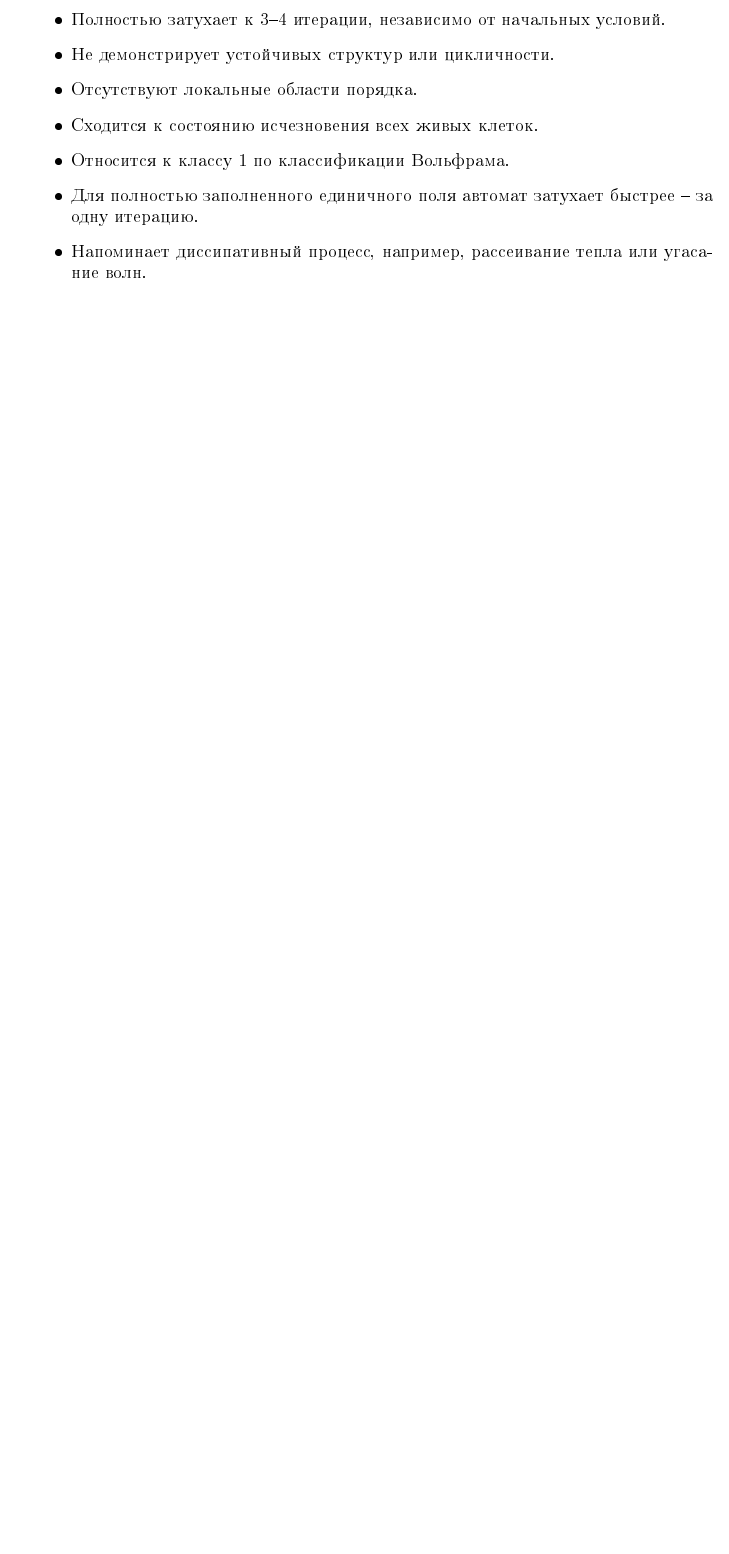
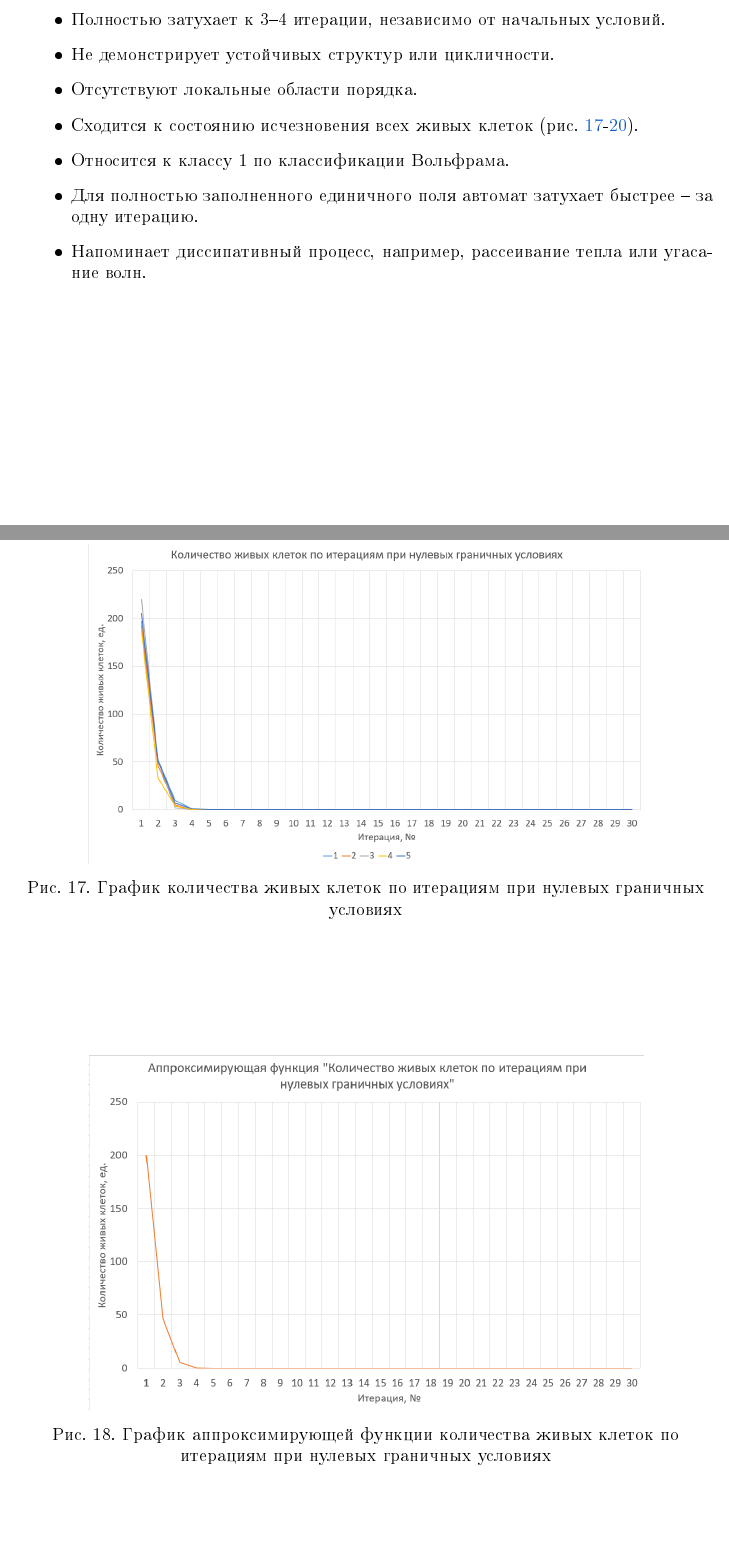
Before and after one commit to vlgUseless/CellularAutomaton, a LaTeX document (Отчёт/Отчёт клеточный автомат_5130201 20102_Гаар В.С..tex): part of page 16 of 18 before the commit and two parts of pages 17 and 18 of 21 after it, the two joined at a grey line, cut so that both start at the same text, the shorter picture padded with empty space. The pictures show the PDF file Отчёт/Отчёт клеточный автомат_5130201 20102_Гаар В.С..pdf that the author committed with the source.

Commit message:
Added graphs to report

```diff
--- a/Отчёт/Отчёт клеточный автомат_5130201 20102_Гаар В.С..tex
+++ b/Отчёт/Отчёт клеточный автомат_5130201 20102_Гаар В.С..tex
@@ -652,10 +652,24 @@ void CellularAutomaton::evolve() {
   \item Полностью не затухает: количество живых клеток остаётся постоянным на каждом цикле.
   \item Появляется устойчивый рисунок в виде прямоугольника, перемещающегося из левого верхнего угла в правый нижний
   и постепенно уменьшающегося по высоте.
-  \item Сходится к периодичности состояний.
+  \item Сходится к периодичности состояний (рис.~\ref{img:graph_one}, \ref{img:approx_one}).
   \item Относится к классу 2 по классификации Вольфрама.
   \item Напоминает биологические циклы, такие как суточные ритмы или процессы восстановления.
 \end{itemize}
+
+\begin{figure}[h!]
+   \centering
+   \includegraphics[width=0.8\linewidth]{graph_one.png}
+   \caption{График количества живых клеток по итерациям при единичных граничных условиях}
+   \label{img:graph_one}
+\end{figure}
+
+\begin{figure}[h!]
+  \centering
+  \includegraphics[width=0.8\linewidth]{approx_one.png}
+  \caption{График аппроксимирующей функции количества живых клеток по итерациям при единичных граничных условиях}
+  \label{img:approx_one}
+\end{figure}
 
 Реализованный клеточный автомат с нулевыми и тороидальными границами и любым начальным состоянием:
 \begin{itemize}
@@ -663,12 +677,39 @@ void CellularAutomaton::evolve() {
   \item Полностью затухает к 3–4 итерации, независимо от начальных условий.
   \item Не демонстрирует устойчивых структур или цикличности.
   \item Отсутствуют локальные области порядка.
-  \item Сходится к состоянию исчезновения всех живых клеток.
+  \item Сходится к состоянию исчезновения всех живых клеток (рис.~\ref{img:graph_zero}-\ref{img:approx_toroidal}).
   \item Относится к классу 1 по классификации Вольфрама.
   \item Для полностью заполненного единичного поля автомат затухает быстрее -- за одну итерацию.
   \item Напоминает диссипативный процесс, например, рассеивание тепла или угасание волн.
 \end{itemize}
 
+\begin{figure}[h!]
+  \centering
+  \includegraphics[width=0.8\linewidth]{graph_zero.png}
+  \caption{График количества живых клеток по итерациям при нулевых граничных условиях}
+  \label{img:graph_zero}
+\end{figure}
+
+\begin{figure}[h!]
+ \centering
+ \includegraphics[width=0.8\linewidth]{approx_zero.png}
+ \caption{График аппроксимирующей функции количества живых клеток по итерациям при нулевых граничных условиях}
+ \label{img:approx_zero}
+\end{figure}
+
+\begin{figure}[h!]
+  \centering
+  \includegraphics[width=0.8\linewidth]{graph_toroidal.png}
+  \caption{График количества живых клеток по итерациям при тороидальных граничных условиях}
+  \label{img:graph_toroidal}
+\end{figure}
+
+\begin{figure}[h!]
+ \centering
+ \includegraphics[width=0.8\linewidth]{approx_toroidal.png}
+ \caption{График аппроксимирующей функции количества живых клеток по итерациям при тороидальных граничных условиях}
+ \label{img:approx_toroidal}
+\end{figure}
 
 \cleardoublepage
 \phantomsection
```
Also changed, not shown: Отчёт/Отчёт клеточный автомат_5130201 20102_Гаар В.С..pdf, Отчёт/Рисунки/graph_one.png, Отчёт/Отчёт клеточный автомат_5130201 20102_Гаар В.С..tex (4 more changed lines), 1 other file.
